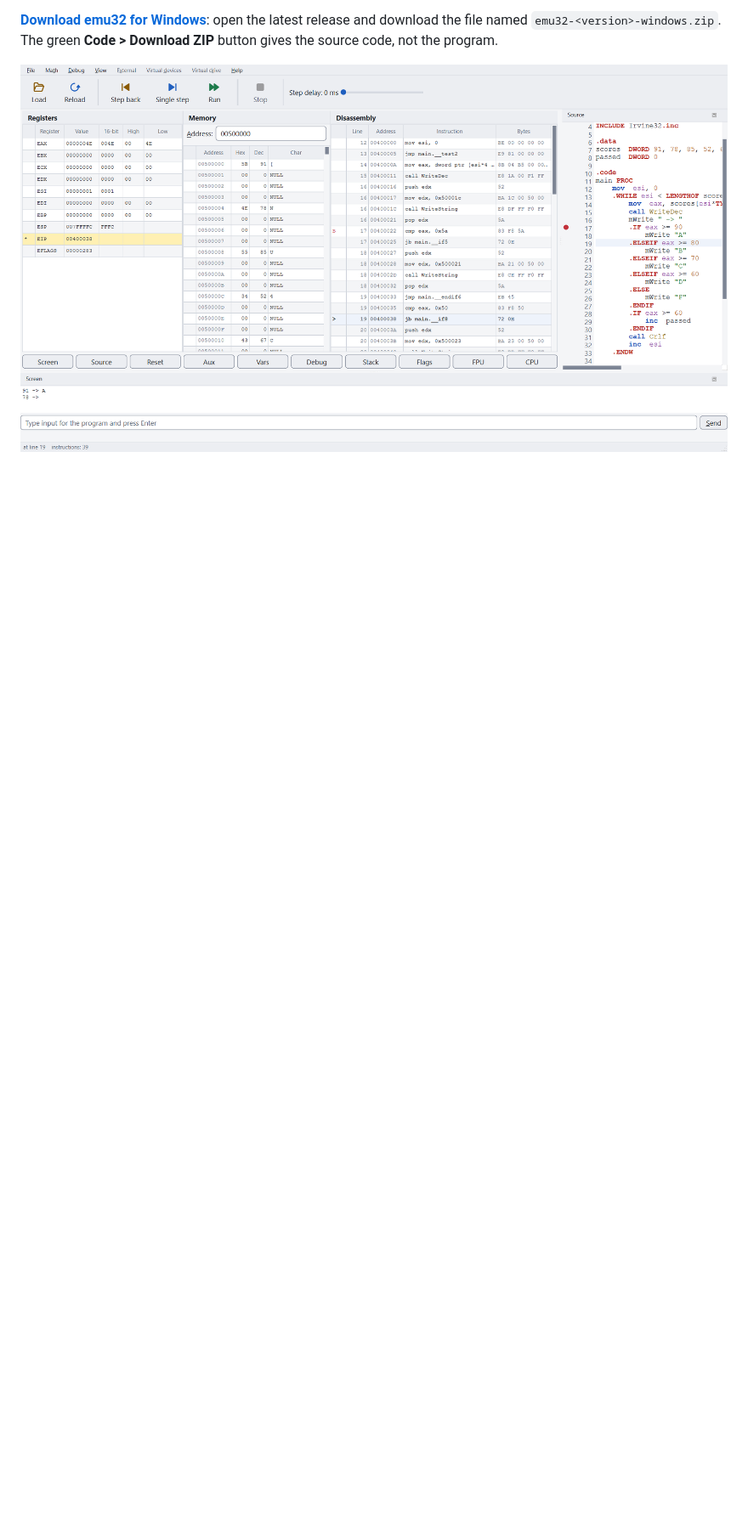
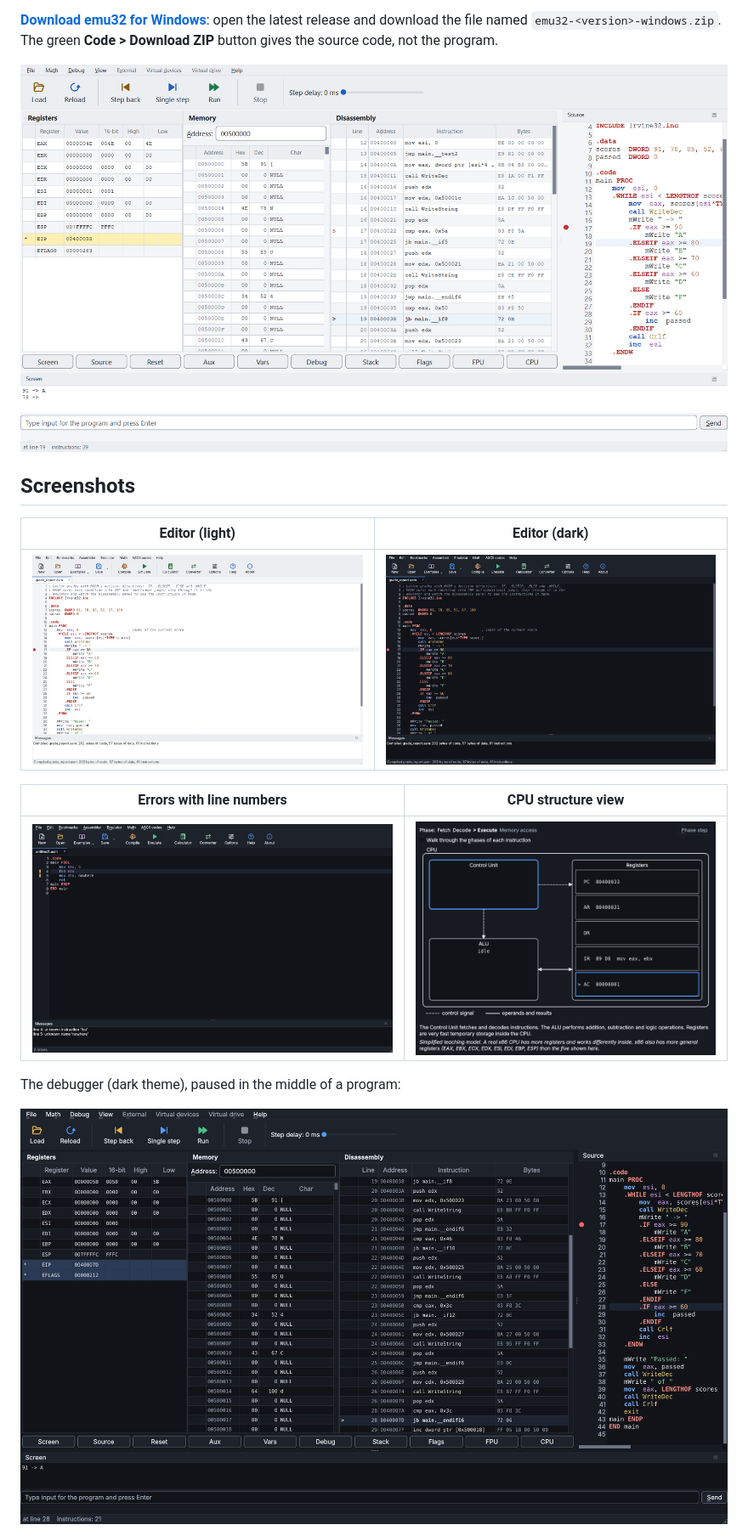
Before and after one commit to hani-k07/emu32, a Markdown page: README.md, the part around one of its changes. Shown at 85% size. Drawn GitHub-style; pictures changed too: docs/images/cpu-view.png (added), docs/images/editor-dark.png (added), docs/images/editor-light.png (added); blank space fills up the shorter version.

Commit message:
docs: refresh README with new screenshots and clearer structure

```diff
--- a/README.md
+++ b/README.md
@@ -14,3 +20,18 @@ latest release and download the file named `emu32-<version>-windows.zip`. The gr
 Download ZIP** button gives the source code, not the program.
 
 ![The emulator window paused in an .ELSEIF: Disassembly shows the CMP and JB that MASM made from it, and Screen shows the output so far](docs/images/emulator.png)
+
+## Screenshots
+
+| Editor (light) | Editor (dark) |
+| --- | --- |
+| ![Editor with syntax coloring, line numbers and a breakpoint, light theme](docs/images/editor-light.png) | ![The same editor in the dark theme](docs/images/editor-dark.png) |
+
+| Errors with line numbers | CPU structure view |
+| --- | --- |
+| ![Two compile errors listed with line numbers and marked in the margin](docs/images/errors-dark.png) | ![Fetch, decode and execute shown on a simple CPU model](docs/images/cpu-view.png) |
+
+The debugger (dark theme), paused in the middle of a program:
+
+![Registers, memory, disassembly and source side by side, dark theme](docs/images/emulator-dark.png)
+
```
Also changed, not shown: other parts of README.md (+22 -4 lines).
